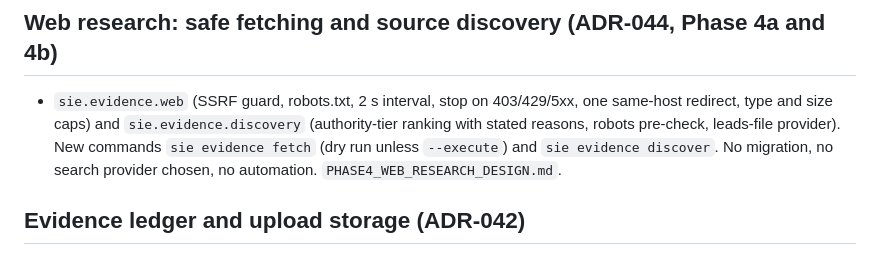
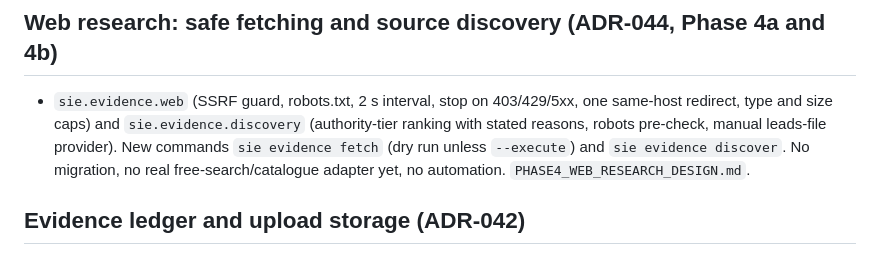
Before and after one commit to yourentertainments10-coder/ResearchFlow, a Markdown page: CHANGELOG.md, the part around the change. Drawn GitHub-style.

Commit message:
docs: clarify discovery is still manual-input only

```diff
--- a/CHANGELOG.md
+++ b/CHANGELOG.md
@@ -14,7 +14,7 @@ All notable changes to this project and its documentation. Format follows Keep a
 - `sie.evidence.collect`: CSV and JSON go through `sie.datasets` unchanged; HTML tables are read with the standard library and refused, with a stated reason, when they have merged cells, nested tables, no header row, duplicate or empty headers, ragged rows or no data. A page with several usable tables must be told which one (no guessing); empty cells stay missing. `row_provenance` gives URL, retrieval time, page hash, table and row id for any row. No dependency, no migration, no storage yet.
 
 ## Web research: safe fetching and source discovery (ADR-044, Phase 4a and 4b)
-- `sie.evidence.web` (SSRF guard, robots.txt, 2 s interval, stop on 403/429/5xx, one same-host redirect, type and size caps) and `sie.evidence.discovery` (authority-tier ranking with stated reasons, robots pre-check, leads-file provider). New commands `sie evidence fetch` (dry run unless `--execute`) and `sie evidence discover`. No migration, no search provider chosen, no automation. `PHASE4_WEB_RESEARCH_DESIGN.md`.
+- `sie.evidence.web` (SSRF guard, robots.txt, 2 s interval, stop on 403/429/5xx, one same-host redirect, type and size caps) and `sie.evidence.discovery` (authority-tier ranking with stated reasons, robots pre-check, manual leads-file provider). New commands `sie evidence fetch` (dry run unless `--execute`) and `sie evidence discover`. No migration, no real free-search/catalogue adapter yet, no automation. `PHASE4_WEB_RESEARCH_DESIGN.md`.
 
 ## Evidence ledger and upload storage (ADR-042)
 - Migration 005 (additive) and package `sie.evidence`: per-project uploads in the raw store, claims with source locators, append-only reviews (`source_located` and `human_confirmed` never mean "true"), conflicts, adapters to `sie.answer`, retention modes (web default excerpt-only), owner-only dry-run purge and prune with tombstones, integrity check, `sie project` and `sie evidence` commands. XLSX claims stay unverified until the datasets loader exists. Backups and the provider history are not erased by purge; the Neon window is unverified. `EVIDENCE_LEDGER_DESIGN.md`, `EVIDENCE_RETENTION.md`.
```
